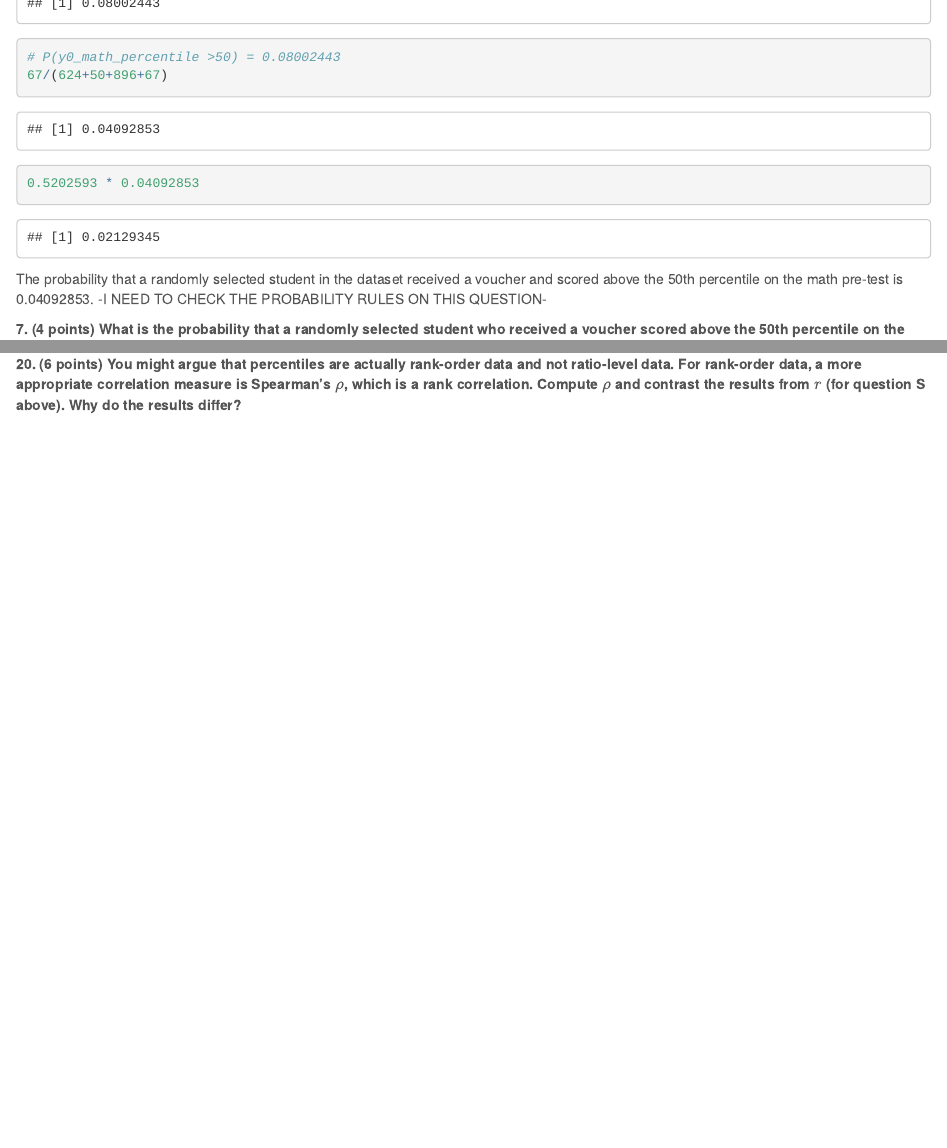
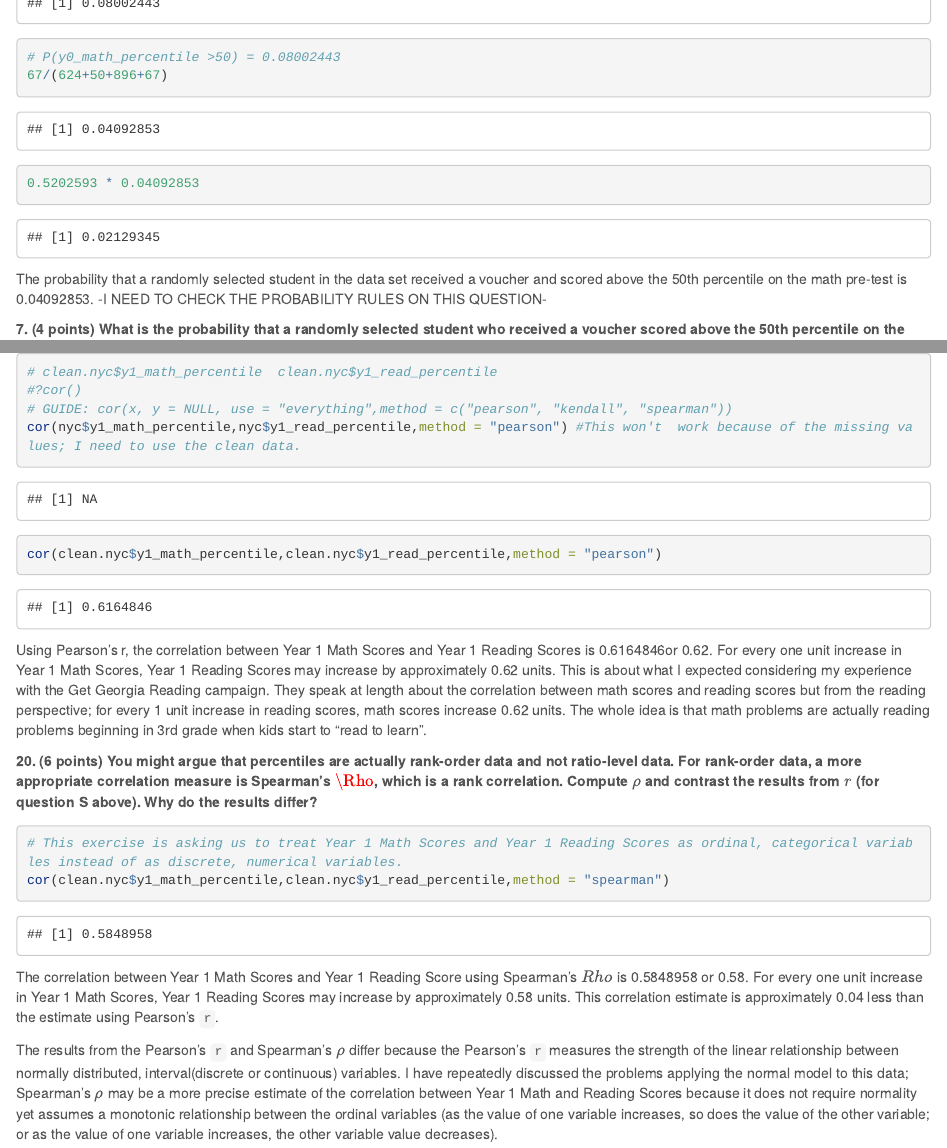
Before and after one commit to vcoxon/Midterm, an R Markdown document (Midterm_Fall2015_VCoxon.Rmd): the page in a window 1100 px wide, from 1200 px down, and a second part further down, joined at a grey line. Rendered offline with R 4.5, knitr and Pandoc, with nearby package versions; some code elsewhere in the file could not run offline; long lines of code are wrapped.

Commit message:
20th Commit

````diff
--- a/Midterm_Fall2015_VCoxon.Rmd
+++ b/Midterm_Fall2015_VCoxon.Rmd
@@ -236,7 +236,7 @@ table(nyc$Treatment,nyc$y0_math_percentile > 50)
 67/(624+50+896+67)
 0.5202593 * 0.04092853
 ```
-The probability that a randomly selected student in the dataset received a voucher and scored above the 50th percentile on the math pre-test is 0.04092853.
+The probability that a randomly selected student in the data set received a voucher and scored above the 50th percentile on the math pre-test is 0.04092853.
 -I NEED TO CHECK THE PROBABILITY RULES ON THIS QUESTION-
 
 **7. (4 points) What is the probability that a randomly selected student who received a voucher scored above the 50th percentile on the math pre-test?**
@@ -484,7 +484,22 @@ boxplot(y1_math_percentile~Grade,data=nyc)
 ```
 
 
-
 **19. (4 points) Consider the correlation between math percentile and reading percentile for year 1 test scores. Compute Pearson’s `r` between these two variables. Is the correlation higher or lower than you would have expected?**
 
-**20. (6 points) You might argue that percentiles are actually rank-order data and not ratio-level data. For rank-order data, a more appropriate correlation measure is Spearman’s $\rho$, which is a rank correlation. Compute $\rho$ and contrast the results from $r$ (for question S above). Why do the results differ?**
+```{r}
+# clean.nyc$y1_math_percentile  clean.nyc$y1_read_percentile
+#?cor()
+# GUIDE: cor(x, y = NULL, use = "everything",method = c("pearson", "kendall", "spearman"))
+cor(nyc$y1_math_percentile,nyc$y1_read_percentile,method = "pearson") #This won't  work because of the missing values; I need to use the clean data.
+cor(clean.nyc$y1_math_percentile,clean.nyc$y1_read_percentile,method = "pearson")
+```
+Using Pearson's r, the correlation between Year 1 Math Scores and Year 1 Reading Scores is 0.6164846or 0.62. For every one unit increase in Year 1 Math Scores, Year 1 Reading Scores may increase by approximately 0.62 units.  This is about what I expected considering my experience with the Get Georgia Reading campaign. They speak at length about the correlation between math scores and reading scores but from the reading perspective; for every 1 unit increase in reading scores, math scores increase 0.62 units.  The whole idea is that math problems are actually reading problems beginning in 3rd grade when kids start to "read to learn".
+
+**20. (6 points) You might argue that percentiles are actually rank-order data and not ratio-level data. For rank-order data, a more appropriate correlation measure is Spearman’s $\Rho$, which is a rank correlation. Compute $\rho$ and contrast the results from $r$ (for question S above). Why do the results differ?**
+```{r}
+# This exercise is asking us to treat Year 1 Math Scores and Year 1 Reading Scores as ordinal, categorical variables instead of as discrete, numerical variables.
+cor(clean.nyc$y1_math_percentile,clean.nyc$y1_read_percentile,method = "spearman")
+```
+The correlation between Year 1 Math Scores and Year 1 Reading Score using Spearman's $Rho$ is  0.5848958 or 0.58.  For every one unit increase in Year 1 Math Scores, Year 1 Reading Scores may increase by approximately 0.58 units.  This correlation estimate is approximately 0.04 less than the estimate using Pearson's `r`.
+
+The results from the Pearson's `r` and Spearman's $\rho$ differ because the Pearson's `r` measures the strength of the linear relationship between normally distributed, interval(discrete or continuous) variables.  I have repeatedly discussed the problems applying the normal model to this data; Spearman's $\rho$ may be a more precise estimate of the correlation between Year 1 Math and Reading Scores because it does not require normality yet assumes a monotonic relationship between the ordinal variables (as the value of one variable increases, so does the value of the other variable; or as the value of one variable increases, the other variable value decreases).
````
Also changed, not shown: Midterm_Fall2015_VCoxon.html, Midterm_Fall2015_VCoxon.Rmd (12 more changed lines).
